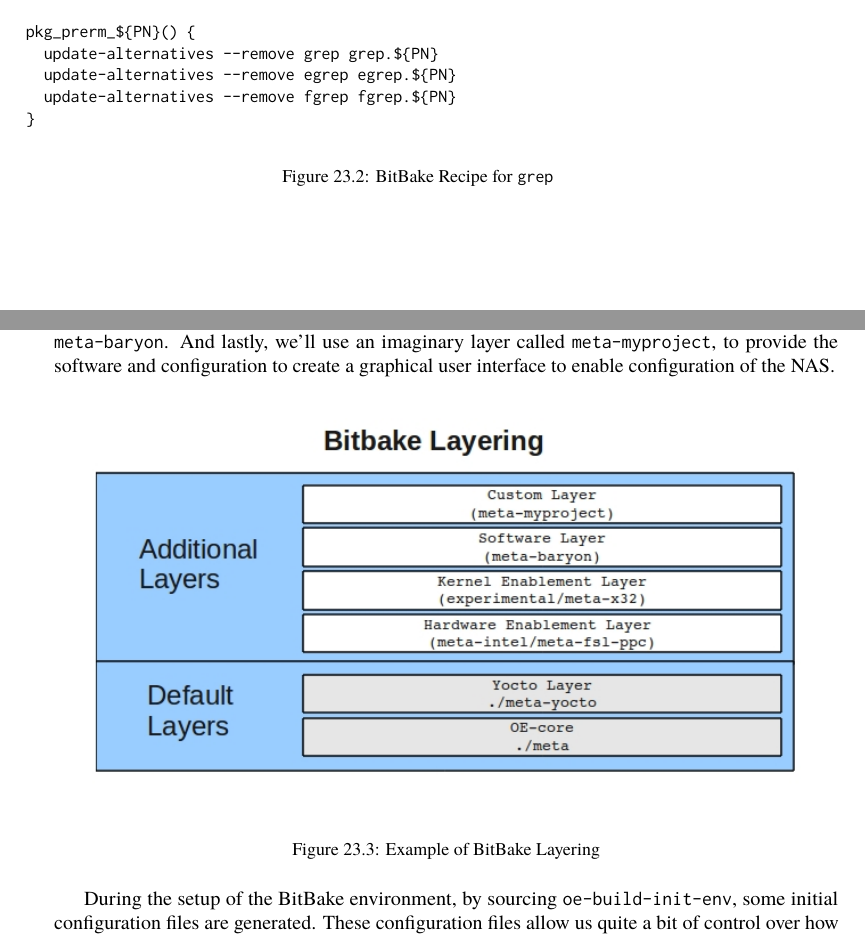
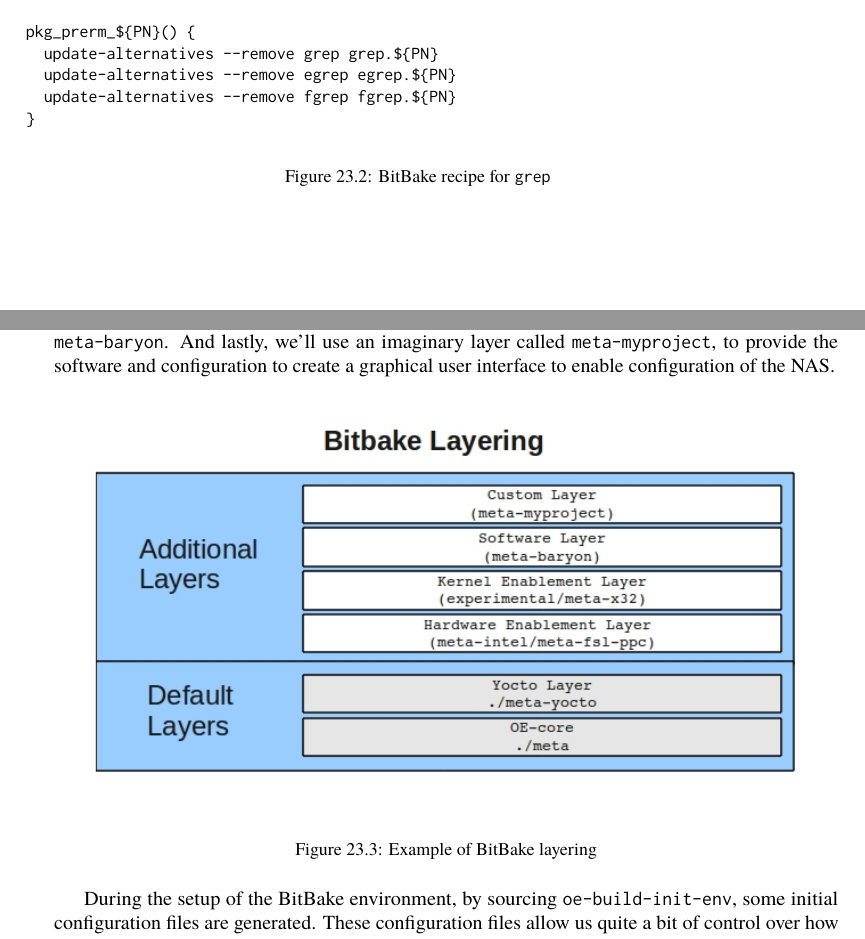
Before and after one commit to catlee/aosa-volume2, a LaTeX thesis (tex/en/aosa2.tex, which reads tex/en/yocto.tex): two parts of pages 364 and 365 of 392, joined at a grey line, cut so that both start at the same text. Compiled offline with pdfLaTeX.

Commit message:
Figure caption case on Yocto chapter.
git-svn-id: http://www.aosabook.org/svn/volume2@1008 dd5aa6cc-de63-413d-92ad-03a14aac4e6a

```diff
--- a/tex/en/yocto.tex
+++ b/tex/en/yocto.tex
@@ -189,7 +189,7 @@
   update-alternatives --remove fgrep fgrep.${PN}
 }
 \end{verbatim}
-\caption{BitBake Recipe for \code{grep}}
+\caption{BitBake recipe for \code{grep}}
 \label{fig.yocto.recipe}
 \end{figure}
 
@@ -218,7 +218,7 @@
 and configuration to create a graphical user interface to enable
 configuration of the NAS.
 
-\aosafigure{../images/yocto/aosa2.jpg}{Example of BitBake Layering}{fig.yocto.layering}
+\aosafigure{../images/yocto/aosa2.jpg}{Example of BitBake layering}{fig.yocto.layering}
 
 During the setup of the BitBake environment, by sourcing
 \code{oe-build-init-env}, some initial configuration files are generated.
```
Also changed, not shown: tex/en/yocto.tex (2 more changed lines).
